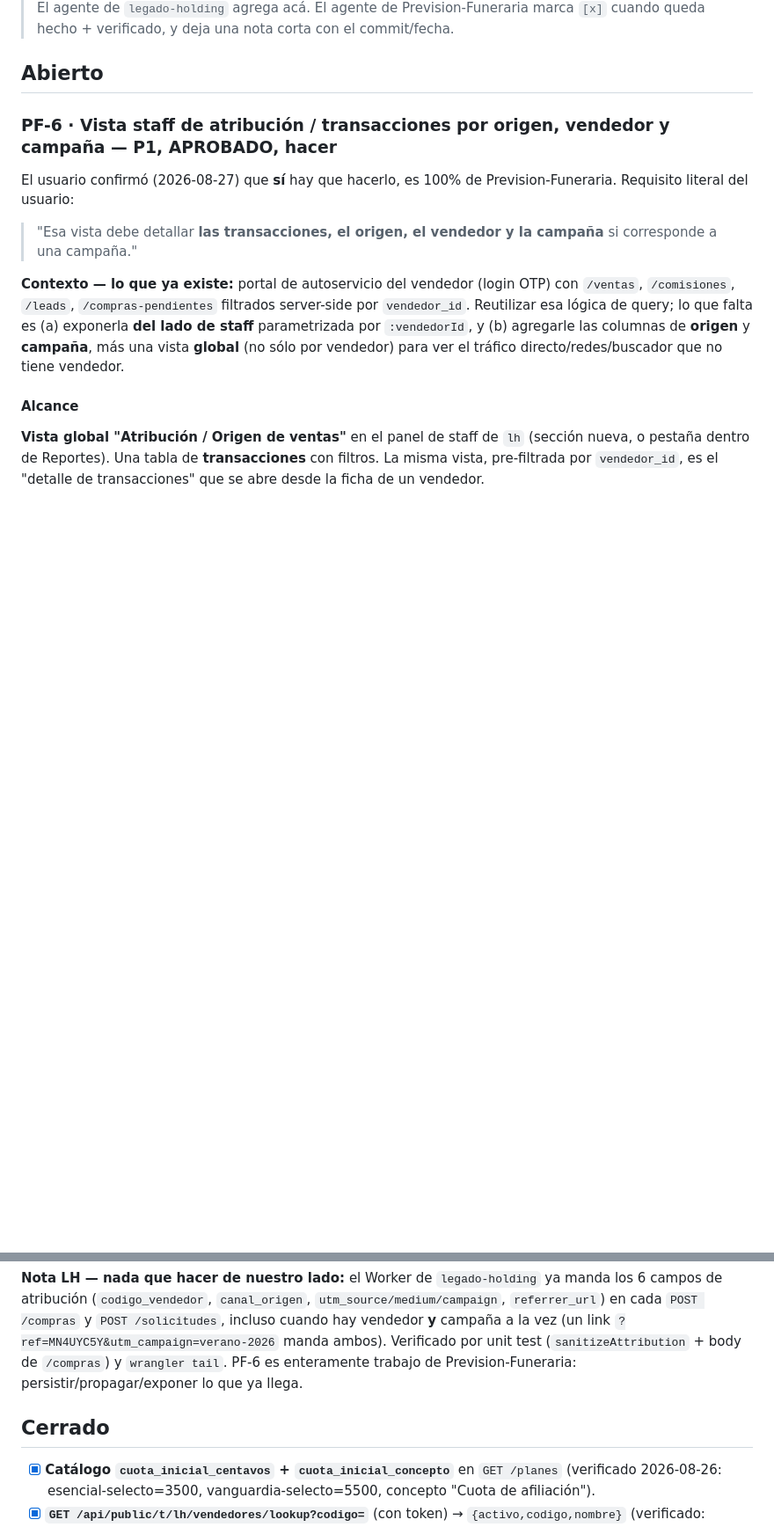
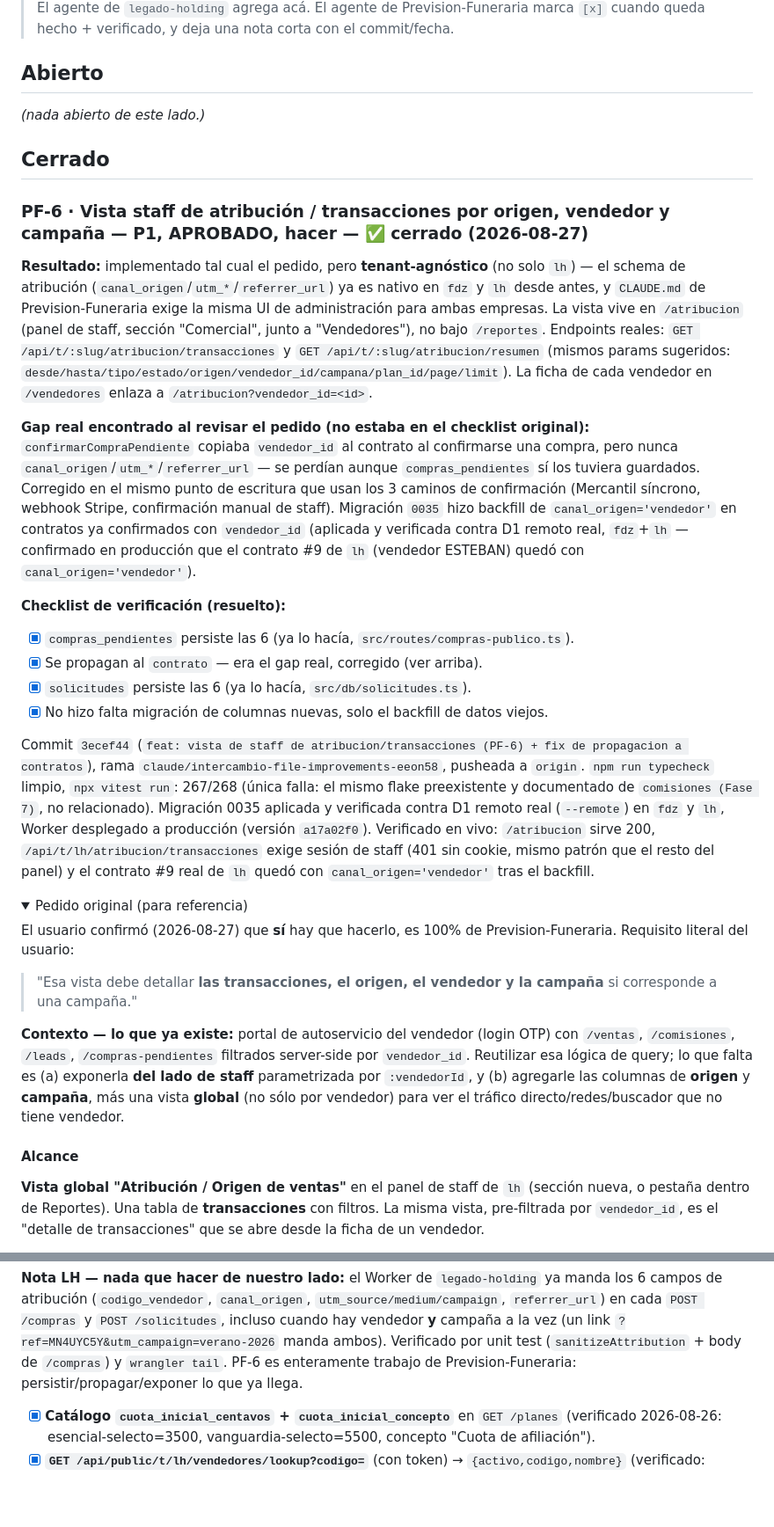
Before and after one commit to estebanjvasquez/legado-holding, a Markdown page: docs/pruebas-tenant-lh-para-prevision.md, 2 parts joined by grey strips. Shown at 88% size. Rendered like a GitHub page; folded sections open; blank space fills up the shorter version.

Commit message:
docs(bitacora): PF-6 cerrado -- vista de atribucion/transacciones en produccion
Implementado tenant-agnostico (fdz+lh) en /atribucion, mas un fix de propagacion
real encontrado al revisar el pedido (canal_origen/utm_*/referrer_url no llegaban
al contrato). Migracion 0035 aplicada y verificada contra D1 remoto, Worker
desplegado. Ver el detalle en la propia entrada de la bitacora.

Co-Authored-By: Claude Sonnet 5 <noreply@anthropic.com>
Claude-Session: https://claude.ai/code/session_01CdWiQEBtMqfSZRVDKHHU3D

```diff
--- a/docs/pruebas-tenant-lh-para-prevision.md
+++ b/docs/pruebas-tenant-lh-para-prevision.md
@@ -189,7 +189,49 @@ Stub de atribución del handoff a WhatsApp (mismo endpoint):
 
 ## Abierto
 
-### PF-6 · Vista staff de atribución / transacciones por origen, vendedor y campaña — **P1, APROBADO, hacer**
+*(nada abierto de este lado.)*
+
+## Cerrado
+
+### PF-6 · Vista staff de atribución / transacciones por origen, vendedor y campaña — **P1, APROBADO, hacer** — ✅ cerrado (2026-08-27)
+
+**Resultado:** implementado tal cual el pedido, pero **tenant-agnóstico** (no solo
+`lh`) — el schema de atribución (`canal_origen`/`utm_*`/`referrer_url`) ya es nativo
+en `fdz` y `lh` desde antes, y `CLAUDE.md` de Prevision-Funeraria exige la misma UI de
+administración para ambas empresas. La vista vive en `/atribucion` (panel de staff,
+sección "Comercial", junto a "Vendedores"), no bajo `/reportes`. Endpoints reales:
+`GET /api/t/:slug/atribucion/transacciones` y `GET /api/t/:slug/atribucion/resumen`
+(mismos params sugeridos: `desde/hasta/tipo/estado/origen/vendedor_id/campana/plan_id/page/limit`).
+La ficha de cada vendedor en `/vendedores` enlaza a `/atribucion?vendedor_id=<id>`.
+
+**Gap real encontrado al revisar el pedido (no estaba en el checklist original):**
+`confirmarCompraPendiente` copiaba `vendedor_id` al contrato al confirmarse una
+compra, pero nunca `canal_origen`/`utm_*`/`referrer_url` — se perdían aunque
+`compras_pendientes` sí los tuviera guardados. Corregido en el mismo punto de
+escritura que usan los 3 caminos de confirmación (Mercantil síncrono, webhook
+Stripe, confirmación manual de staff). Migración `0035` hizo backfill de
+`canal_origen='vendedor'` en contratos ya confirmados con `vendedor_id` (aplicada y
+verificada contra D1 remoto real, `fdz`+`lh` — confirmado en producción que el
+contrato #9 de `lh` (vendedor ESTEBAN) quedó con `canal_origen='vendedor'`).
+
+**Checklist de verificación (resuelto):**
+- [x] `compras_pendientes` persiste las 6 (ya lo hacía, `src/routes/compras-publico.ts`).
+- [x] Se propagan al `contrato` — era el gap real, corregido (ver arriba).
+- [x] `solicitudes` persiste las 6 (ya lo hacía, `src/db/solicitudes.ts`).
+- [x] No hizo falta migración de columnas nuevas, solo el backfill de datos viejos.
+
+Commit `3ecef44` (`feat: vista de staff de atribucion/transacciones (PF-6) + fix de
+propagacion a contratos`), rama `claude/intercambio-file-improvements-eeon58`,
+pusheada a `origin`. `npm run typecheck` limpio, `npx vitest run`: 267/268 (única
+falla: el mismo flake preexistente y documentado de `comisiones (Fase 7)`, no
+relacionado). Migración 0035 aplicada y verificada contra D1 remoto real (`--remote`)
+en `fdz` y `lh`, Worker desplegado a producción (versión `a17a02f0`). Verificado en
+vivo: `/atribucion` sirve 200, `/api/t/lh/atribucion/transacciones` exige sesión de
+staff (401 sin cookie, mismo patrón que el resto del panel) y el contrato #9 real de
+`lh` quedó con `canal_origen='vendedor'` tras el backfill.
+
+<details><summary>Pedido original (para referencia)</summary>
+
 El usuario confirmó (2026-08-27) que **sí** hay que hacerlo, es 100% de
 Prevision-Funeraria. Requisito literal del usuario:
 
@@ -289,7 +331,7 @@ manda los 6 campos de atribución (`codigo_vendedor`, `canal_origen`,
 (`sanitizeAttribution` + body de `/compras`) y `wrangler tail`. PF-6 es enteramente
 trabajo de Prevision-Funeraria: persistir/propagar/exponer lo que ya llega.
 
-## Cerrado
+</details>
 
 - [x] **Catálogo `cuota_inicial_centavos` + `cuota_inicial_concepto`** en `GET /planes`
   (verificado 2026-08-26: esencial-selecto=3500, vanguardia-selecto=5500,
```
Also changed, not shown: other parts of docs/pruebas-tenant-lh-para-prevision.md (+4 -4 lines).
